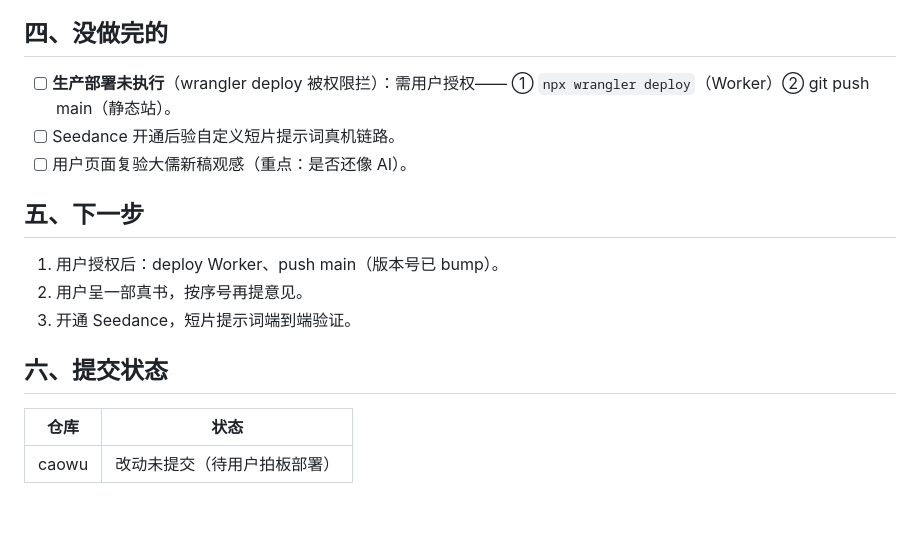
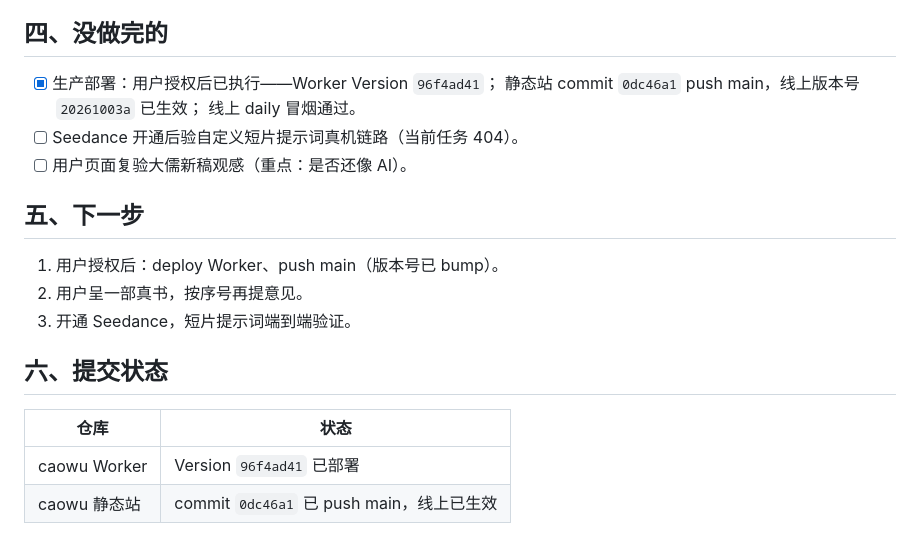
Before and after one commit to magicwannago-lang/caowu, a Markdown page: notes/L17.01.md, the part around the change. GitHub-like rendering; blank space fills up the shorter version.

Commit message:
notes: L17.01 补部署版本与线上生效记录
Co-Authored-By: Claude Code <noreply@anthropic.com>

```diff
--- a/notes/L17.01.md
+++ b/notes/L17.01.md
@@ -47,9 +47,10 @@
 
 ## 四、没做完的
 
-- [ ] **生产部署未执行**（wrangler deploy 被权限拦）：需用户授权——
-      ① `npx wrangler deploy`（Worker）② git push main（静态站）。
-- [ ] Seedance 开通后验自定义短片提示词真机链路。
+- [x] 生产部署：用户授权后已执行——Worker Version `96f4ad41`；
+      静态站 commit `0dc46a1` push main，线上版本号 `20261003a` 已生效；
+      线上 daily 冒烟通过。
+- [ ] Seedance 开通后验自定义短片提示词真机链路（当前任务 404）。
 - [ ] 用户页面复验大儒新稿观感（重点：是否还像 AI）。
 
 ## 五、下一步
@@ -62,4 +63,5 @@
 
 | 仓库 | 状态 |
 |---|---|
-| caowu | 改动未提交（待用户拍板部署） |
+| caowu Worker | Version `96f4ad41` 已部署 |
+| caowu 静态站 | commit `0dc46a1` 已 push main，线上已生效 |
```
Also changed, not shown: CLAUDE.md (+7 -6 lines).
